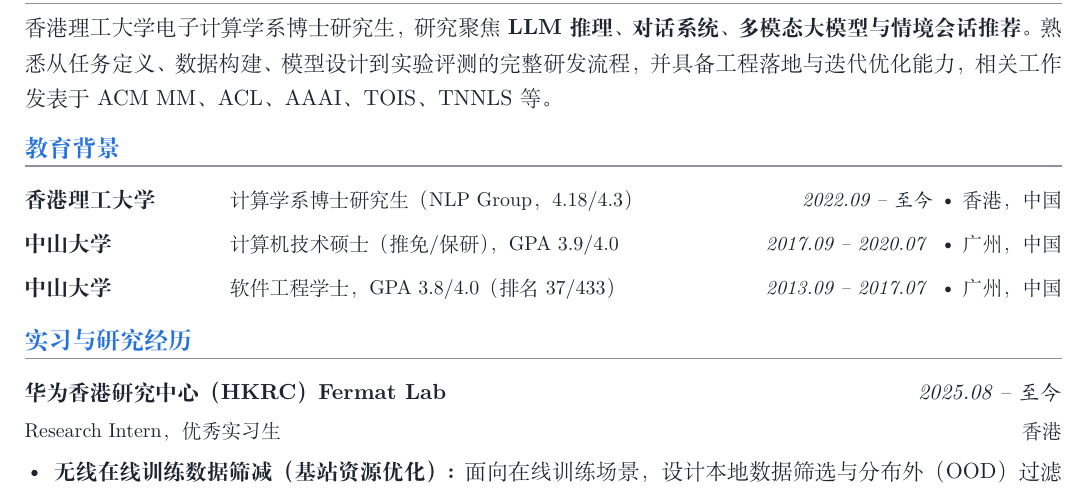
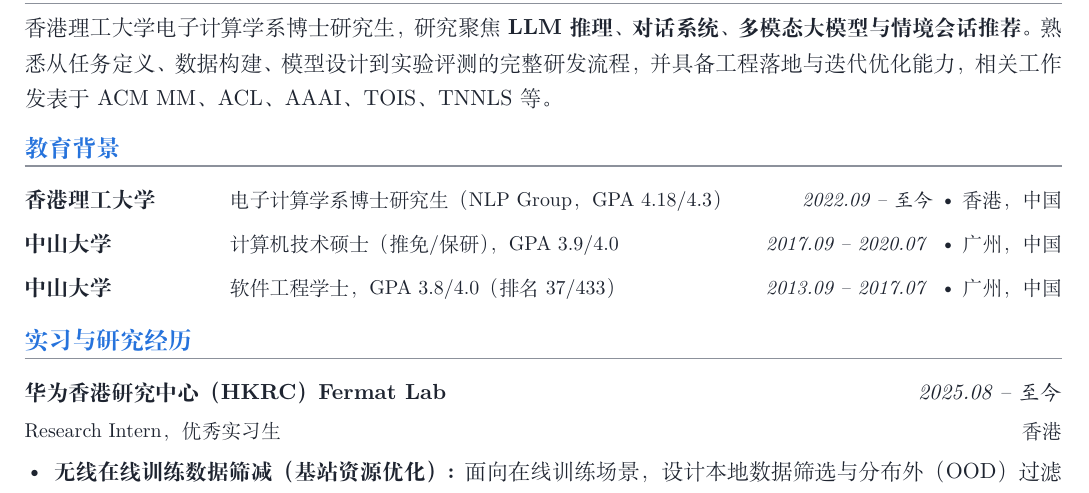
Before and after one commit to DongdingLin/dongdinglin.github.io, a LaTeX CV (cv/cv_cn_modern.tex): part of page 1 of 2, cut so that both start at the same text. The pictures show the PDF file cv/cv_cn_modern.pdf that the author committed with the source.

Commit message:
Update CV files to reflect accurate department name and log timestamp. Changed "计算学系" to "电子计算学系" for clarity in both the LaTeX and JSON files.

```diff
--- a/cv/cv_cn_modern.tex
+++ b/cv/cv_cn_modern.tex
@@ -62,7 +62,7 @@
 熟悉从任务定义、数据构建、模型设计到实验评测的完整研发流程，并具备工程落地与迭代优化能力，相关工作发表于 ACM MM、ACL、AAAI、TOIS、TNNLS 等。
 
 \Section{教育背景}
-\EduOneLine{香港理工大学}{2022.09 -- 至今}{计算学系博士研究生（NLP Group，4.18/4.3）}{香港，中国}
+\EduOneLine{香港理工大学}{2022.09 -- 至今}{电子计算学系博士研究生（NLP Group，GPA 4.18/4.3）}{香港，中国}
 \EduOneLine{中山大学}{2017.09 -- 2020.07}{计算机技术硕士（推免/保研），GPA 3.9/4.0}{广州，中国}
 \EduOneLine[-1.4em]{中山大学}{2013.09 -- 2017.07}{软件工程学士，GPA 3.8/4.0（排名 37/433）}{广州，中国}
 
```
Also changed, not shown: cv/cv_cn_modern.pdf, 2 other files.
